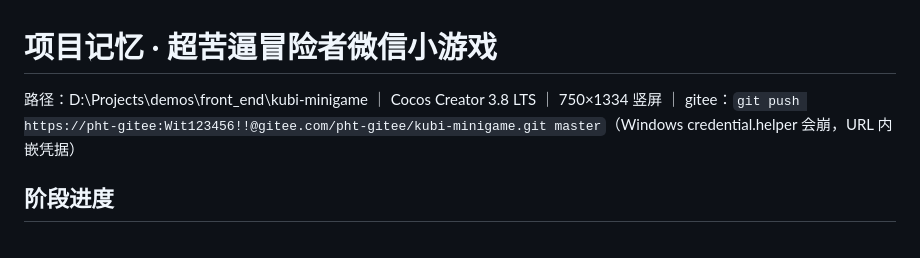
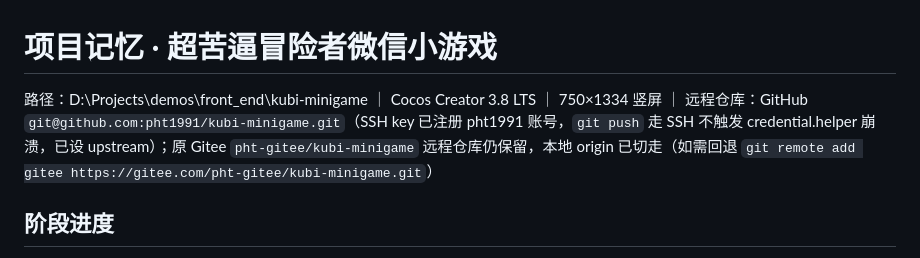
Before and after one commit to pht1991/kubi-minigame, a Markdown page: .workbuddy/memory/MEMORY.md, the part around the change. Rendered like a GitHub page.

```diff
--- a/.workbuddy/memory/MEMORY.md
+++ b/.workbuddy/memory/MEMORY.md
@@ -1,5 +1,5 @@
 # 项目记忆 · 超苦逼冒险者微信小游戏
-路径：D:\Projects\demos\front_end\kubi-minigame ｜ Cocos Creator 3.8 LTS ｜ 750×1334 竖屏 ｜ gitee：`git push https://pht-gitee:Wit123456!!@gitee.com/pht-gitee/kubi-minigame.git master`（Windows credential.helper 会崩，URL 内嵌凭据）
+路径：D:\Projects\demos\front_end\kubi-minigame ｜ Cocos Creator 3.8 LTS ｜ 750×1334 竖屏 ｜ 远程仓库：GitHub `git@github.com:pht1991/kubi-minigame.git`（SSH key 已注册 pht1991 账号，`git push` 走 SSH 不触发 credential.helper 崩溃，已设 upstream）；原 Gitee `pht-gitee/kubi-minigame` 远程仓库仍保留，本地 origin 已切走（如需回退 `git remote add gitee https://gitee.com/pht-gitee/kubi-minigame.git`）
 
 ## 阶段进度
 - 一~三 ✅（搭建+数据迁移 / 11 Action 接 MainScene / UI 网格 3.1~3.12 全建）
```
Also changed, not shown: .workbuddy/memory/2026-07-27.md (+18 -0 lines).
